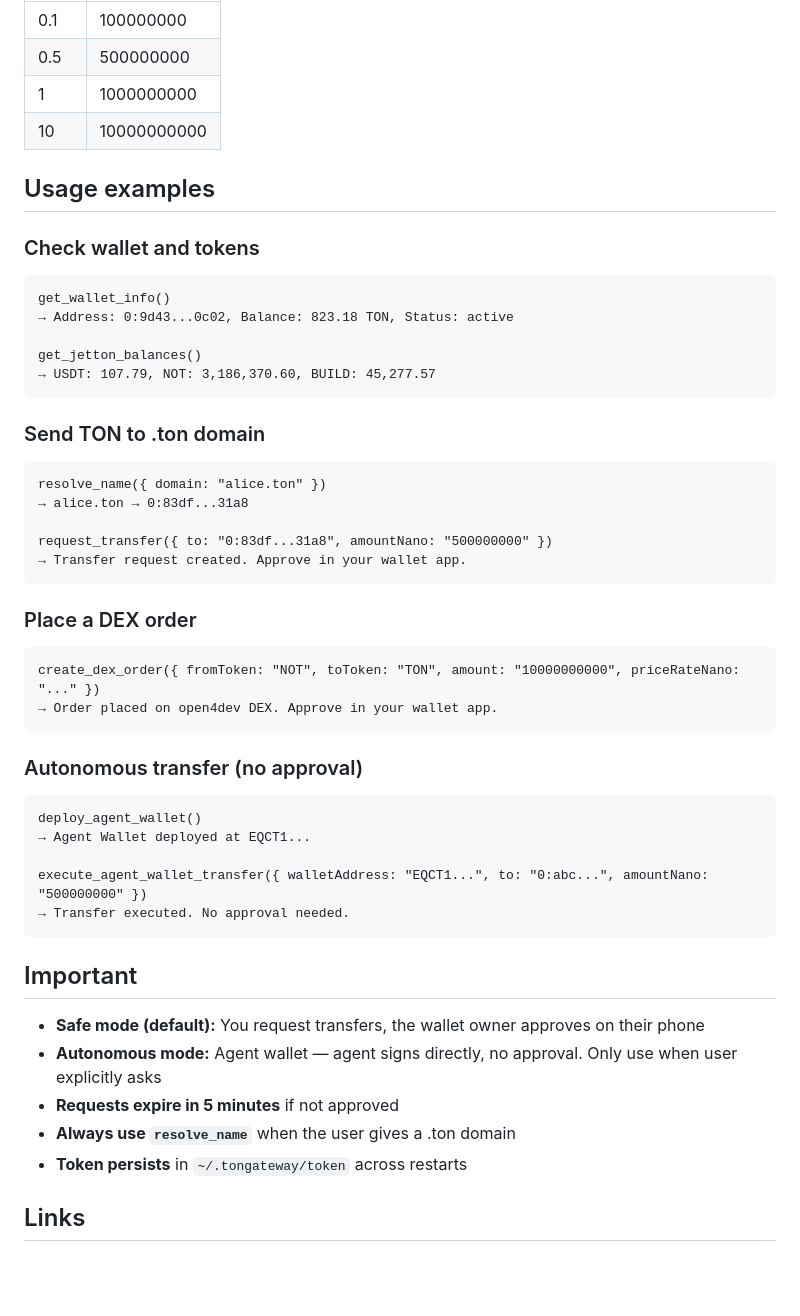
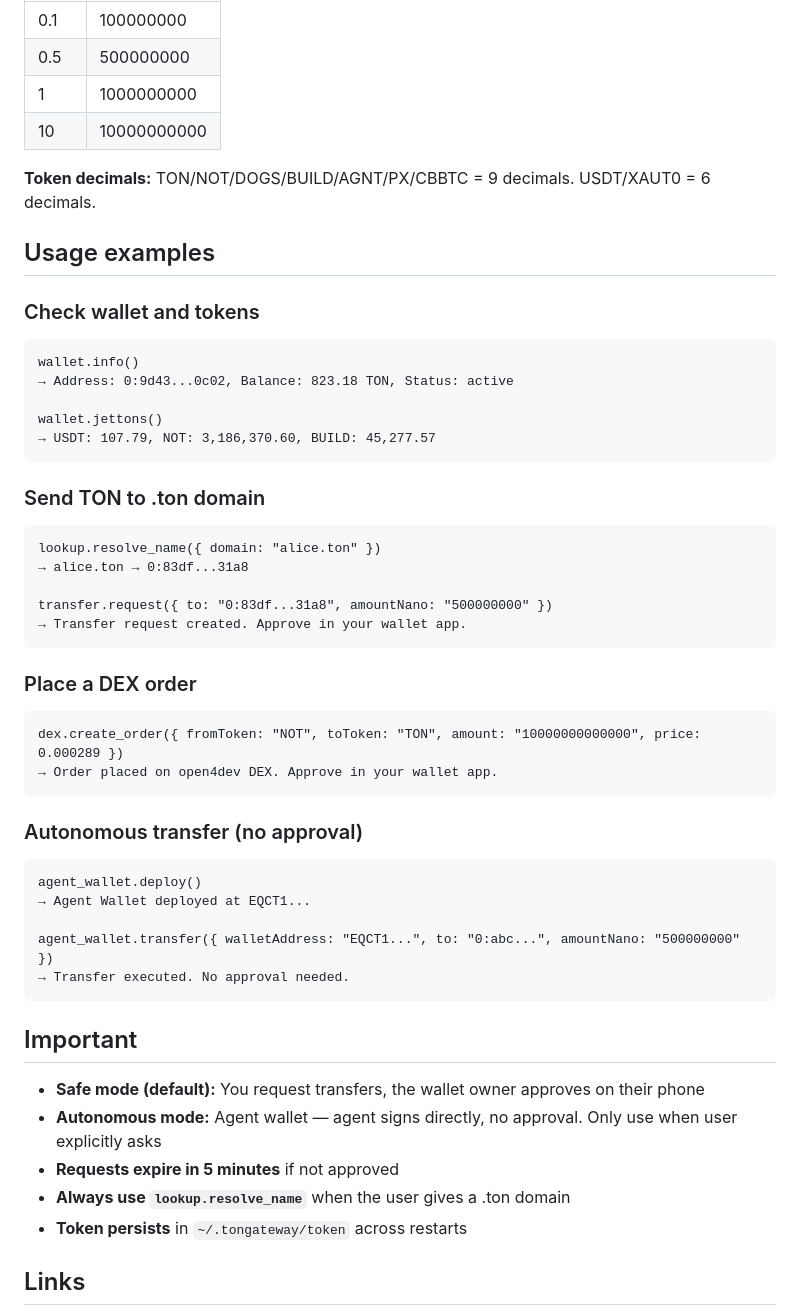
Before and after one commit to pewpewgogo/ton-agent-gateway-client, a Markdown page: public/agent-gateway.md, the part around one of its changes. GitHub-like rendering; blank space fills up the shorter version.

````diff
--- a/public/agent-gateway.md
+++ b/public/agent-gateway.md
@@ -77,42 +77,44 @@ Amounts are in **nanoTON**: 1 TON = 1,000,000,000 nanoTON
 | 1 | 1000000000 |
 | 10 | 10000000000 |
 
+**Token decimals:** TON/NOT/DOGS/BUILD/AGNT/PX/CBBTC = 9 decimals. USDT/XAUT0 = 6 decimals.
+
 ## Usage examples
 
 ### Check wallet and tokens
 
 ```
-get_wallet_info()
+wallet.info()
 → Address: 0:9d43...0c02, Balance: 823.18 TON, Status: active
 
-get_jetton_balances()
+wallet.jettons()
 → USDT: 107.79, NOT: 3,186,370.60, BUILD: 45,277.57
 ```
 
 ### Send TON to .ton domain
 
 ```
-resolve_name({ domain: "alice.ton" })
+lookup.resolve_name({ domain: "alice.ton" })
 → alice.ton → 0:83df...31a8
 
-request_transfer({ to: "0:83df...31a8", amountNano: "500000000" })
+transfer.request({ to: "0:83df...31a8", amountNano: "500000000" })
 → Transfer request created. Approve in your wallet app.
 ```
 
 ### Place a DEX order
 
 ```
-create_dex_order({ fromToken: "NOT", toToken: "TON", amount: "10000000000", priceRateNano: "..." })
+dex.create_order({ fromToken: "NOT", toToken: "TON", amount: "10000000000000", price: 0.000289 })
 → Order placed on open4dev DEX. Approve in your wallet app.
 ```
 
 ### Autonomous transfer (no approval)
 
 ```
-deploy_agent_wallet()
+agent_wallet.deploy()
 → Agent Wallet deployed at EQCT1...
 
-execute_agent_wallet_transfer({ walletAddress: "EQCT1...", to: "0:abc...", amountNano: "500000000" })
+agent_wallet.transfer({ walletAddress: "EQCT1...", to: "0:abc...", amountNano: "500000000" })
 → Transfer executed. No approval needed.
 ```
 
@@ -121,7 +123,7 @@ execute_agent_wallet_transfer({ walletAddress: "EQCT1...", to: "0:abc...", amoun
 - **Safe mode (default):** You request transfers, the wallet owner approves on their phone
 - **Autonomous mode:** Agent wallet — agent signs directly, no approval. Only use when user explicitly asks
 - **Requests expire in 5 minutes** if not approved
-- **Always use `resolve_name`** when the user gives a .ton domain
+- **Always use `lookup.resolve_name`** when the user gives a .ton domain
 - **Token persists** in `~/.tongateway/token` across restarts
 
 ## Links
````
Also changed, not shown: other parts of public/agent-gateway.md (+18 -18 lines).
